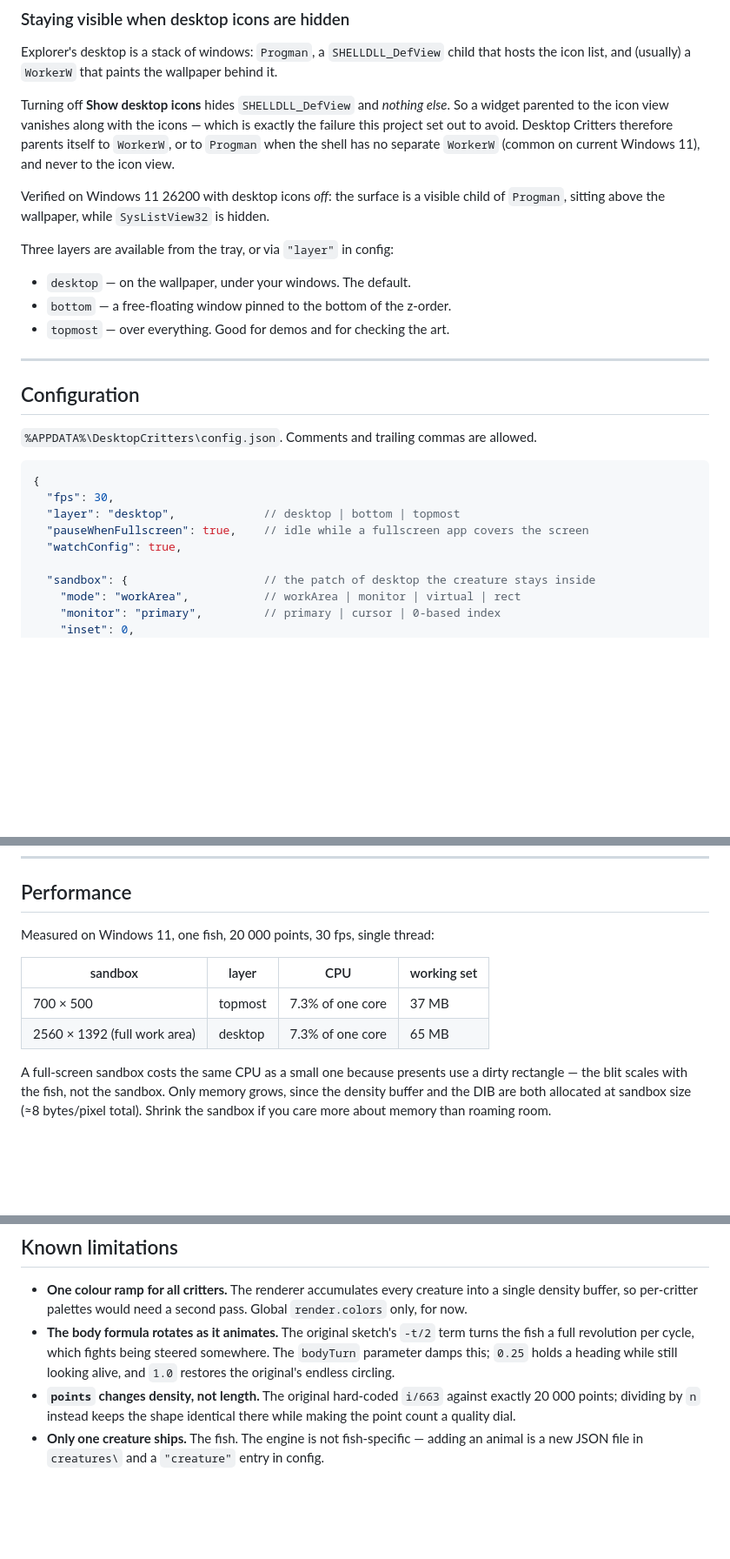
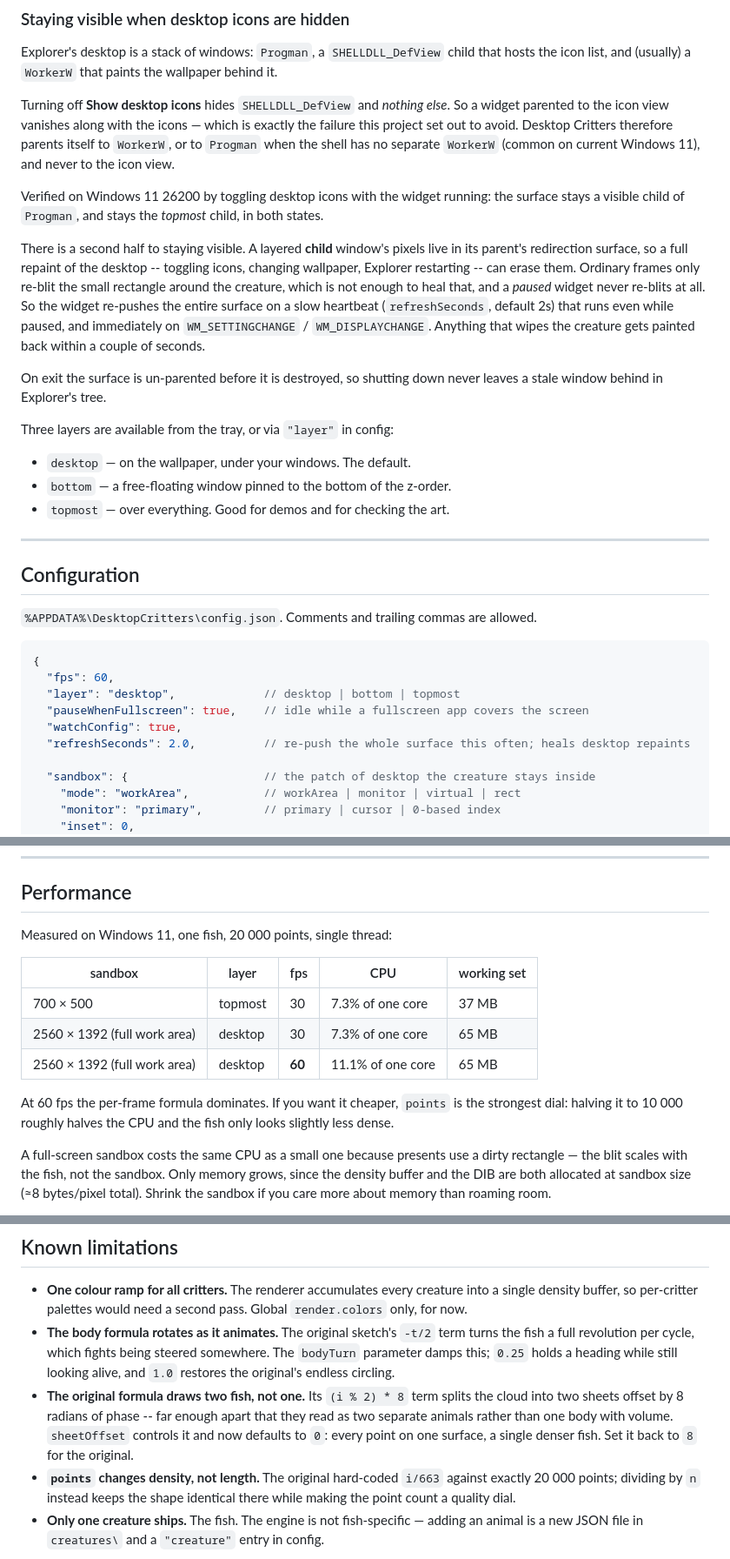
Before and after one commit to ticksterius-afk/desktop-critters, a Markdown page: README.md, 3 parts joined by grey strips. Shown at 87% size. Rendered like a GitHub page; blank space fills up the shorter version.

````diff
--- a/README.md
+++ b/README.md
@@ -93,8 +97,21 @@ failure this project set out to avoid. Desktop Critters therefore parents itself
 `WorkerW`, or to `Progman` when the shell has no separate `WorkerW` (common on current
 Windows 11), and never to the icon view.
 
-Verified on Windows 11 26200 with desktop icons *off*: the surface is a visible child
-of `Progman`, sitting above the wallpaper, while `SysListView32` is hidden.
+Verified on Windows 11 26200 by toggling desktop icons with the widget running: the
+surface stays a visible child of `Progman`, and stays the *topmost* child, in both
+states.
+
+There is a second half to staying visible. A layered **child** window's pixels live in
+its parent's redirection surface, so a full repaint of the desktop -- toggling icons,
+changing wallpaper, Explorer restarting -- can erase them. Ordinary frames only re-blit
+the small rectangle around the creature, which is not enough to heal that, and a
+*paused* widget never re-blits at all. So the widget re-pushes the entire surface on a
+slow heartbeat (`refreshSeconds`, default 2s) that runs even while paused, and
+immediately on `WM_SETTINGCHANGE` / `WM_DISPLAYCHANGE`. Anything that wipes the
+creature gets painted back within a couple of seconds.
+
+On exit the surface is un-parented before it is destroyed, so shutting down never
+leaves a stale window behind in Explorer's tree.
 
 Three layers are available from the tray, or via `"layer"` in config:
 
@@ -110,10 +127,11 @@ Three layers are available from the tray, or via `"layer"` in config:
 
 ```jsonc
 {
-  "fps": 30,
+  "fps": 60,
   "layer": "desktop",             // desktop | bottom | topmost
   "pauseWhenFullscreen": true,    // idle while a fullscreen app covers the screen
   "watchConfig": true,
+  "refreshSeconds": 2.0,          // re-push the whole surface this often; heals desktop repaints
 
   "sandbox": {                    // the patch of desktop the creature stays inside
     "mode": "workArea",           // workArea | monitor | virtual | rect
@@ -291,12 +326,17 @@ python tools/montage.py sheet.png out/frame000.png out/frame004.png out/frame008
 
 ## Performance
 
-Measured on Windows 11, one fish, 20 000 points, 30 fps, single thread:
+Measured on Windows 11, one fish, 20 000 points, single thread:
 
-| sandbox | layer | CPU | working set |
-|---|---|---|---|
-| 700 × 500 | topmost | 7.3% of one core | 37 MB |
-| 2560 × 1392 (full work area) | desktop | 7.3% of one core | 65 MB |
+| sandbox | layer | fps | CPU | working set |
+|---|---|---|---|---|
+| 700 × 500 | topmost | 30 | 7.3% of one core | 37 MB |
+| 2560 × 1392 (full work area) | desktop | 30 | 7.3% of one core | 65 MB |
+| 2560 × 1392 (full work area) | desktop | **60** | 11.1% of one core | 65 MB |
+
+At 60 fps the per-frame formula dominates. If you want it cheaper, `points` is the
+strongest dial: halving it to 10 000 roughly halves the CPU and the fish only looks
+slightly less dense.
 
 A full-screen sandbox costs the same CPU as a small one because presents use a dirty
 rectangle — the blit scales with the fish, not the sandbox. Only memory grows, since
@@ -320,6 +360,11 @@ the repo carries no binary assets.
   the fish a full revolution per cycle, which fights being steered somewhere. The
   `bodyTurn` parameter damps this; `0.25` holds a heading while still looking alive,
   and `1.0` restores the original's endless circling.
+- **The original formula draws two fish, not one.** Its `(i % 2) * 8` term splits the
+  cloud into two sheets offset by 8 radians of phase -- far enough apart that they read
+  as two separate animals rather than one body with volume. `sheetOffset` controls it
+  and now defaults to `0`: every point on one surface, a single denser fish. Set it
+  back to `8` for the original.
 - **`points` changes density, not length.** The original hard-coded `i/663` against
   exactly 20 000 points; dividing by `n` instead keeps the shape identical there while
   making the point count a quality dial.
````
Also changed, not shown: other parts of README.md (+28 -7 lines), docs/fish.png, 12 other files.
